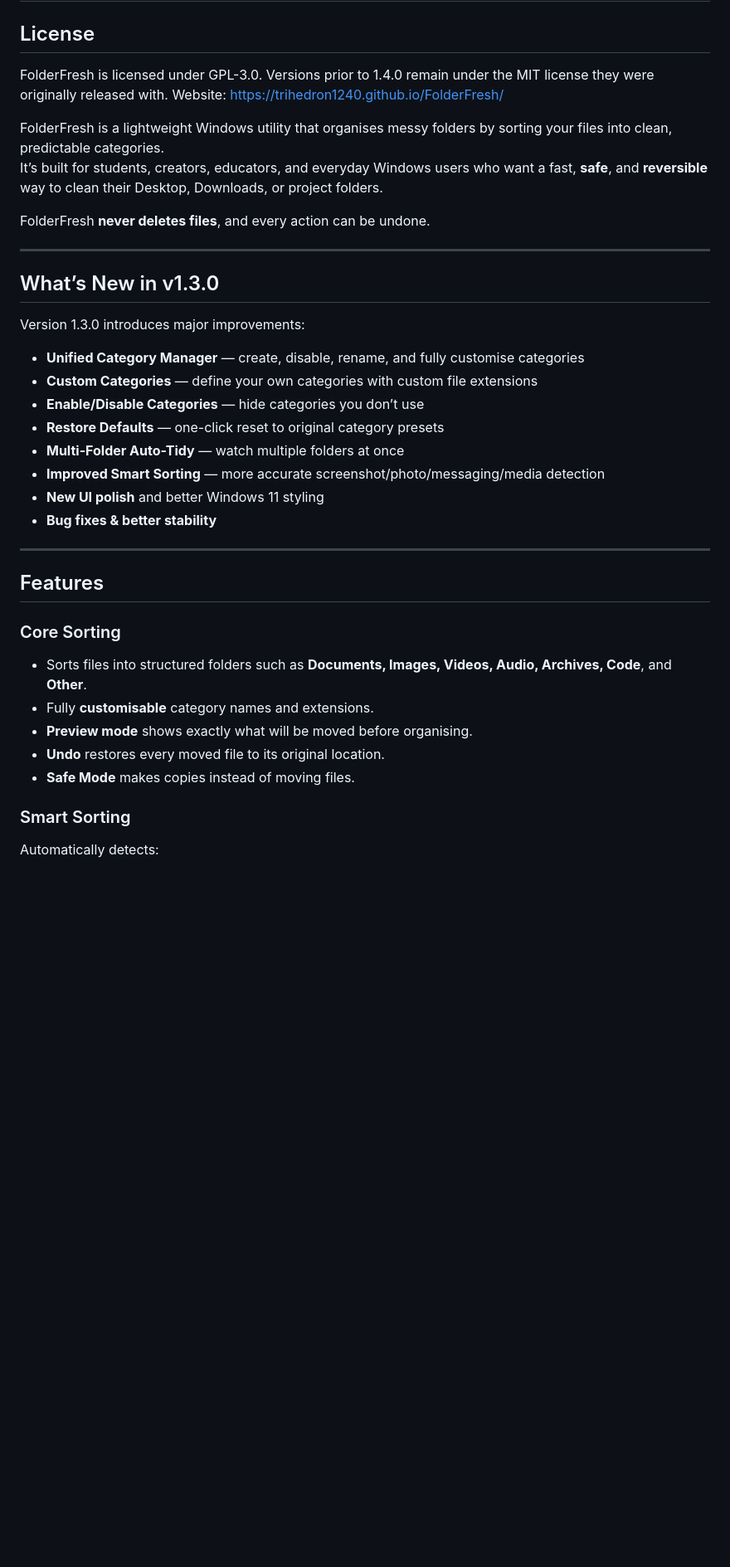
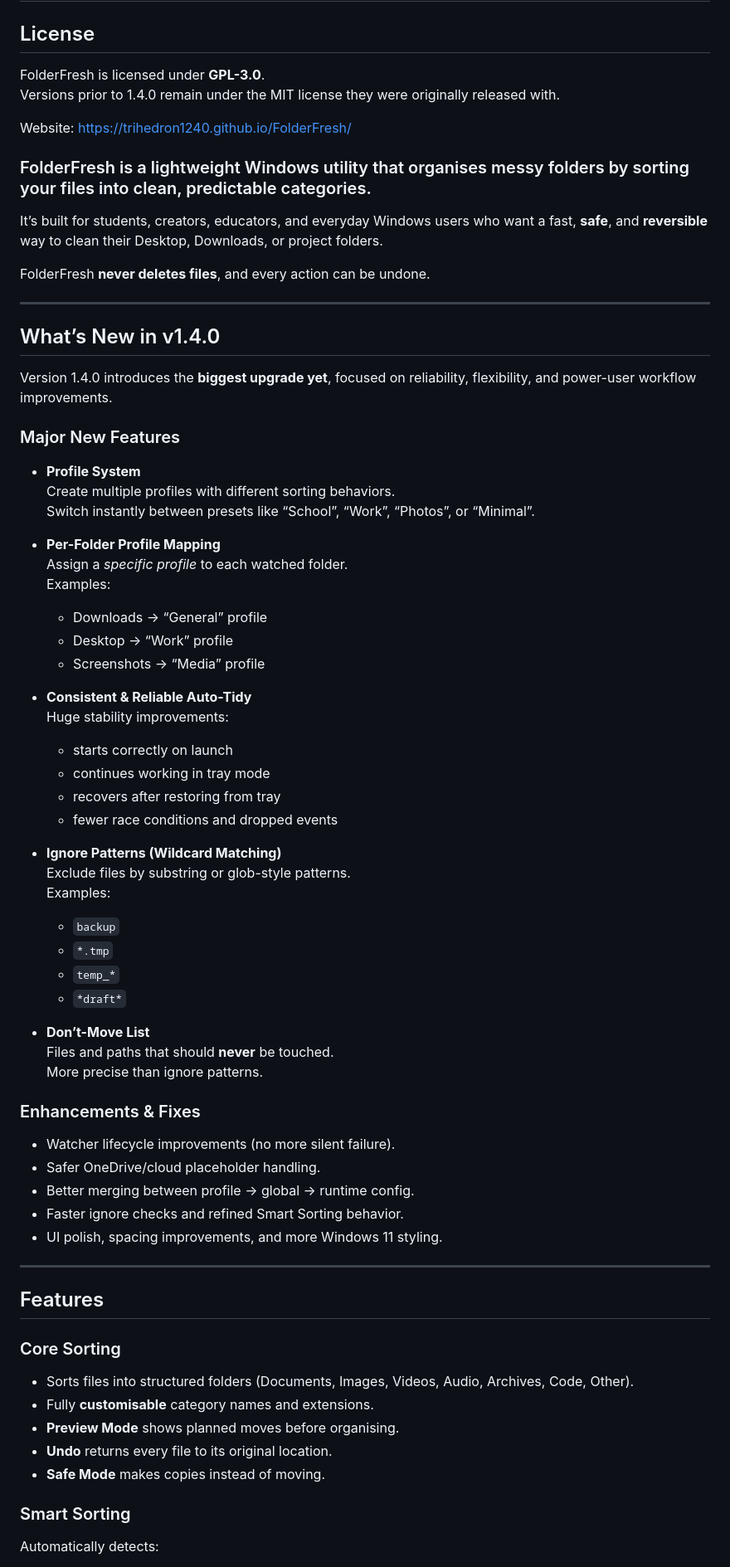
Before and after one commit to Trihedron1240/FolderFresh, a Markdown page: README.md, the part around the change printed below. Shown: that part at 83% size. GitHub-like rendering; blank space fills up the shorter version.

```diff
--- a/README.md
+++ b/README.md
@@ -1,41 +1,70 @@
 # FolderFresh — Smart Desktop & Folder Cleaner for Windows
 
 ## License
-FolderFresh is licensed under GPL-3.0.
+FolderFresh is licensed under **GPL-3.0**.
 Versions prior to 1.4.0 remain under the MIT license they were originally released with.
+
 Website: https://trihedron1240.github.io/FolderFresh/
 
-
-FolderFresh is a lightweight Windows utility that organises messy folders by sorting your files into clean, predictable categories.
+### FolderFresh is a lightweight Windows utility that organises messy folders by sorting your files into clean, predictable categories.
 It’s built for students, creators, educators, and everyday Windows users who want a fast, **safe**, and **reversible** way to clean their Desktop, Downloads, or project folders.
 
 FolderFresh **never deletes files**, and every action can be undone.
 
 ---
 
-## What’s New in v1.3.0
+## What’s New in v1.4.0
 
-Version 1.3.0 introduces major improvements:
+Version 1.4.0 introduces the **biggest upgrade yet**, focused on reliability, flexibility, and power-user workflow improvements.
 
-- **Unified Category Manager** — create, disable, rename, and fully customise categories
-- **Custom Categories** — define your own categories with custom file extensions
-- **Enable/Disable Categories** — hide categories you don’t use
-- **Restore Defaults** — one-click reset to original category presets
-- **Multi-Folder Auto-Tidy** — watch multiple folders at once
-- **Improved Smart Sorting** — more accurate screenshot/photo/messaging/media detection
-- **New UI polish** and better Windows 11 styling
-- **Bug fixes & better stability**
+### Major New Features
+- **Profile System**
+  Create multiple profiles with different sorting behaviors.
+  Switch instantly between presets like “School”, “Work”, “Photos”, or “Minimal”.
+
+- **Per-Folder Profile Mapping**
+  Assign a *specific profile* to each watched folder.
+  Examples:
+  - Downloads → “General” profile
+  - Desktop → “Work” profile
+  - Screenshots → “Media” profile
+
+- **Consistent & Reliable Auto-Tidy**
+  Huge stability improvements:
+  - starts correctly on launch
+  - continues working in tray mode
+  - recovers after restoring from tray
+  - fewer race conditions and dropped events
+
+- **Ignore Patterns (Wildcard Matching)**
+  Exclude files by substring or glob-style patterns.
+  Examples:
+  - `backup`
+  - `*.tmp`
+  - `temp_*`
+  - `*draft*`
+
+- **Don’t-Move List**
+  Files and paths that should **never** be touched.
+  More precise than ignore patterns.
+
+### Enhancements & Fixes
+- Watcher lifecycle improvements (no more silent failure).
+- Safer OneDrive/cloud placeholder handling.
+- Better merging between profile → global → runtime config.
+- Faster ignore checks and refined Smart Sorting behavior.
+- UI polish, spacing improvements, and more Windows 11 styling.
 
 ---
 
 ## Features
 
 ### Core Sorting
-- Sorts files into structured folders such as **Documents, Images, Videos, Audio, Archives, Code**, and **Other**.
+- Sorts files into structured folders (Documents, Images, Videos, Audio, Archives, Code, Other).
 - Fully **customisable** category names and extensions.
-- **Preview mode** shows exactly what will be moved before organising.
-- **Undo** restores every moved file to its original location.
-- **Safe Mode** makes copies instead of moving files.
+- **Preview Mode** shows planned moves before organising.
+- **Undo** returns every file to its original location.
+- **Safe Mode** makes copies instead of moving.
 
 ### Smart Sorting
 Automatically detects:
```
Also changed, not shown: other parts of README.md (+33 -29 lines), screenshots/1.3.0_main.png (deleted), screenshots/Main_window_1.4.0.png (added), screenshots/Manage_categories.png (deleted), screenshots/Profile_manager.png (added), screenshots/Watch_folders.png (deleted), screenshots/Watcher_manager.png (added), 3 other files.
